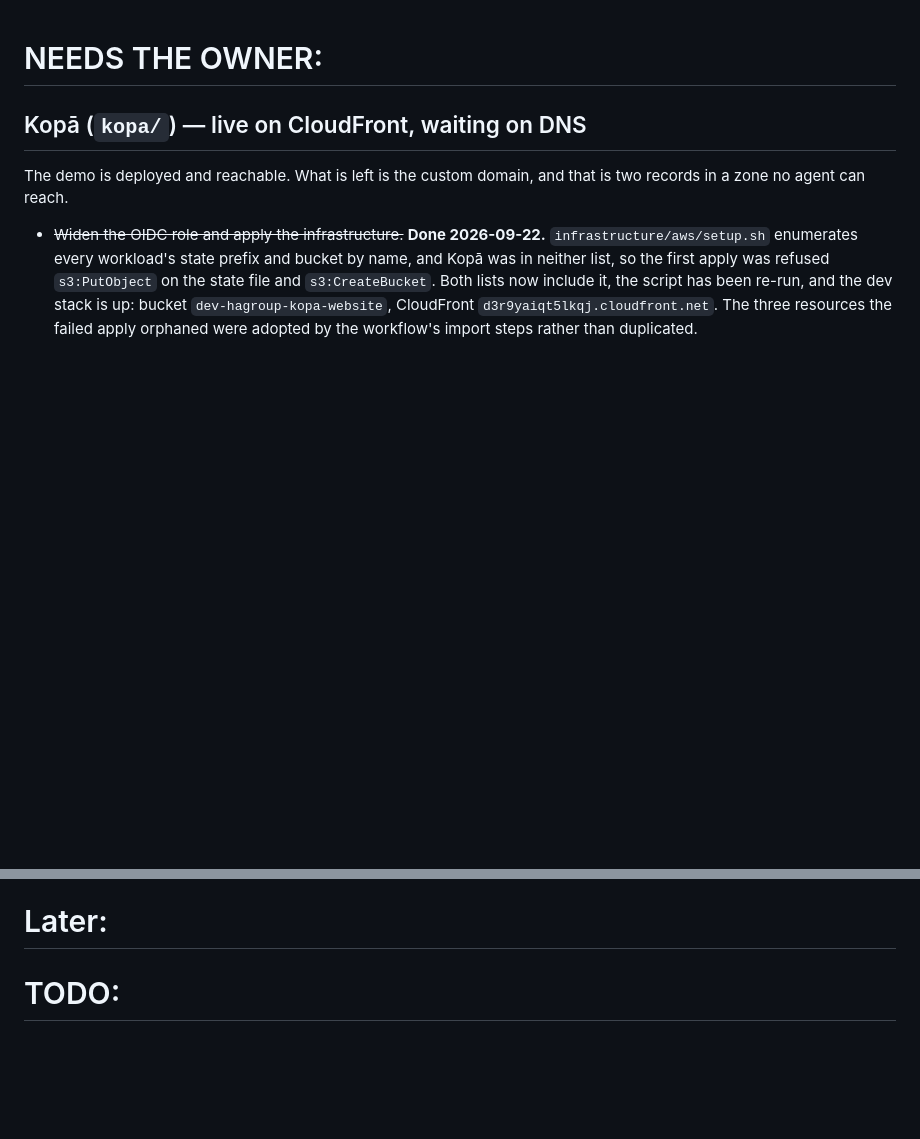
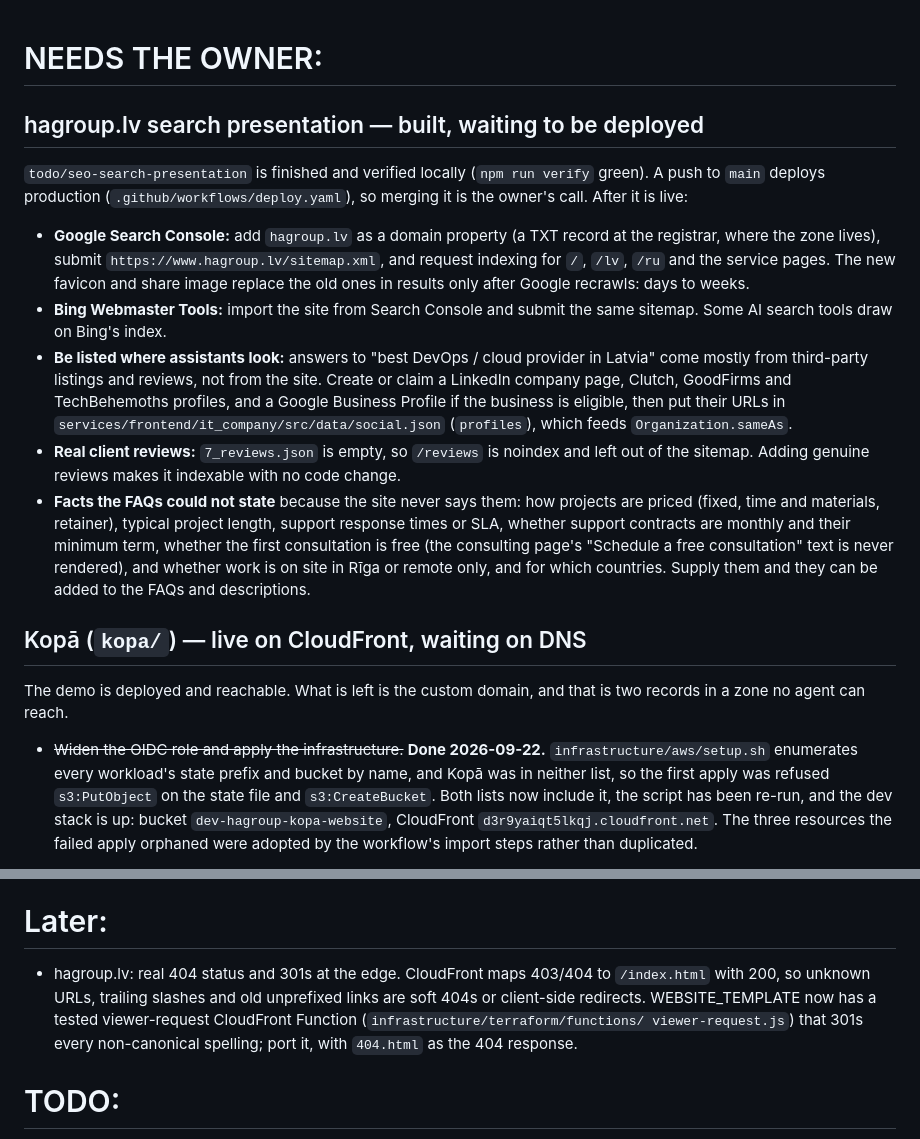
Before and after one commit to mrharrylv/hagroup, a Markdown page: doc/TODO.md, 2 parts joined by grey strips. GitHub-like rendering; blank space fills up the shorter version.

```diff
--- a/doc/TODO.md
+++ b/doc/TODO.md
@@ -1,4 +1,34 @@
 # NEEDS THE OWNER:
+
+## hagroup.lv search presentation — built, waiting to be deployed
+
+`todo/seo-search-presentation` is finished and verified locally (`npm run
+verify` green). A push to `main` deploys production (`.github/workflows/deploy.yaml`),
+so merging it is the owner's call. After it is live:
+
+- **Google Search Console:** add `hagroup.lv` as a domain property (a TXT record
+  at the registrar, where the zone lives), submit
+  `https://www.hagroup.lv/sitemap.xml`, and request indexing for `/`, `/lv`,
+  `/ru` and the service pages. The new favicon and share image replace the old
+  ones in results only after Google recrawls: days to weeks.
+- **Bing Webmaster Tools:** import the site from Search Console and submit the
+  same sitemap. Some AI search tools draw on Bing's index.
+- **Be listed where assistants look:** answers to "best DevOps / cloud provider
+  in Latvia" come mostly from third-party listings and reviews, not from the
+  site. Create or claim a LinkedIn company page, Clutch, GoodFirms and
+  TechBehemoths profiles, and a Google Business Profile if the business is
+  eligible, then put their URLs in `services/frontend/it_company/src/data/social.json`
+  (`profiles`), which feeds `Organization.sameAs`.
+- **Real client reviews:** `7_reviews.json` is empty, so `/reviews` is noindex
+  and left out of the sitemap. Adding genuine reviews makes it indexable with no
+  code change.
+- **Facts the FAQs could not state** because the site never says them: how
+  projects are priced (fixed, time and materials, retainer), typical project
+  length, support response times or SLA, whether support contracts are monthly
+  and their minimum term, whether the first consultation is free (the consulting
+  page's "Schedule a free consultation" text is never rendered), and whether
+  work is on site in Rīga or remote only, and for which countries. Supply them
+  and they can be added to the FAQs and descriptions.
 
 ## Kopā (`kopa/`) — live on CloudFront, waiting on DNS
 
@@ -48,6 +78,13 @@ their `todo.md` done lists are byte-for-byte duplicates of another repo's, so
 converting them wholesale would record capabilities that may not exist here.
 
 # Later:
+
+- hagroup.lv: real 404 status and 301s at the edge. CloudFront maps 403/404 to
+  `/index.html` with 200, so unknown URLs, trailing slashes and old unprefixed
+  links are soft 404s or client-side redirects. WEBSITE_TEMPLATE now has a
+  tested viewer-request CloudFront Function (`infrastructure/terraform/functions/
+  viewer-request.js`) that 301s every non-canonical spelling; port it, with
+  `404.html` as the 404 response.
 
 
 # TODO:
```
Also changed, not shown: doc/FEATURES.md (+34 -5 lines).
